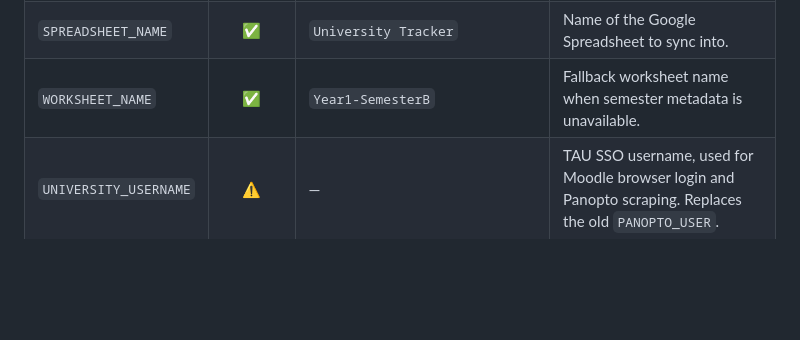
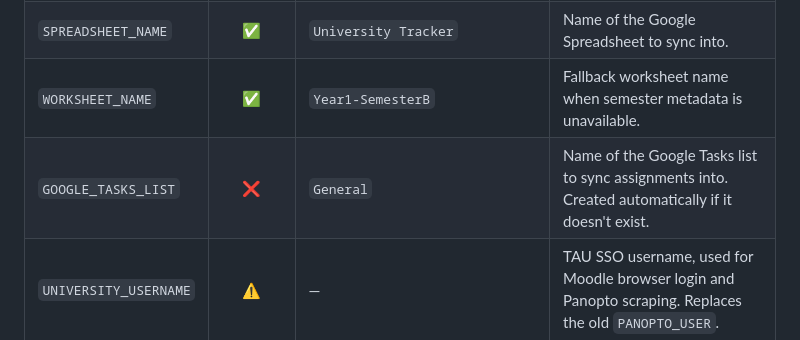
Before and after one commit to duck-5/Noodle, a Markdown page: docs/API_GUIDE.md, the part around the change. Drawn GitHub-style; blank space fills up the shorter version.

```diff
--- a/docs/API_GUIDE.md
+++ b/docs/API_GUIDE.md
@@ -15,6 +15,7 @@ All runtime configuration is managed through a `.env` file (see `.env.example` f
 | `MOODLE_COURSES` | ✅ | — | Comma-separated list of course ID prefixes to filter synced assignments. |
 | `SPREADSHEET_NAME` | ✅ | `University Tracker` | Name of the Google Spreadsheet to sync into. |
 | `WORKSHEET_NAME` | ✅ | `Year1-SemesterB` | Fallback worksheet name when semester metadata is unavailable. |
+| `GOOGLE_TASKS_LIST` | ❌ | `General` | Name of the Google Tasks list to sync assignments into. Created automatically if it doesn't exist. |
 | `UNIVERSITY_USERNAME` | ⚠️ | — | TAU SSO username, used for Moodle browser login and Panopto scraping. Replaces the old `PANOPTO_USER`. |
 | `UNIVERSITY_PASSWORD` | ⚠️ | — | TAU SSO password. Stored locally only. Replaces the old `PANOPTO_PASS`. |
 | `STUDENT_ID` | ⚠️ | — | Israeli ID or Passport number used by the TAU SSO portal. Replaces the old `PANOPTO_PID`. |
```
Also changed, not shown: docs/CHANGELOG.md (+11 -1 lines).
